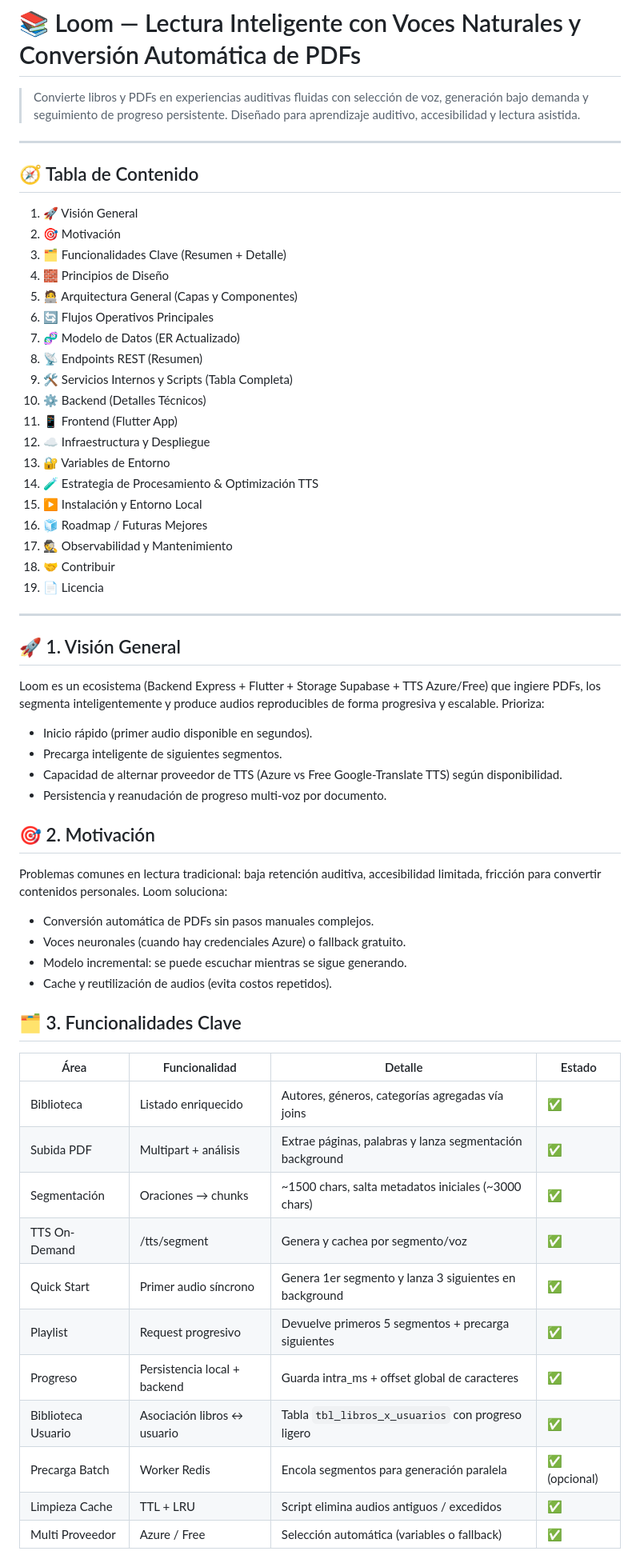
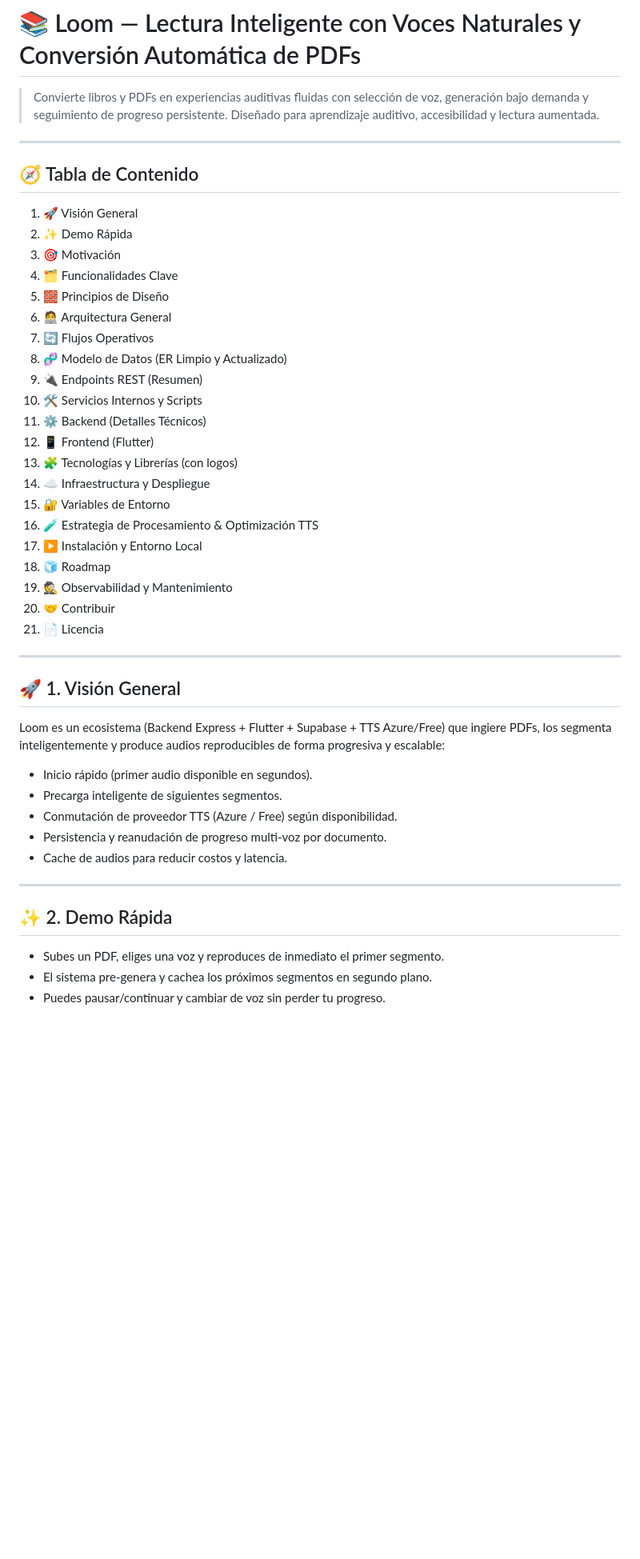
Before and after one commit to spalacioc05/Loom, a Markdown page: README.md, the part around one of its changes. Shown at 80% size. GitHub-like rendering; blank space fills up the shorter version.

Commit message:
Revise README for clarity and additional sections
Updated README to enhance clarity and structure, including new sections and improved descriptions.

```diff
--- a/README.md
+++ b/README.md
@@ -1,59 +1,48 @@
 # 📚 Loom — Lectura Inteligente con Voces Naturales y Conversión Automática de PDFs
 
-> Convierte libros y PDFs en experiencias auditivas fluidas con selección de voz, generación bajo demanda y seguimiento de progreso persistente. Diseñado para aprendizaje auditivo, accesibilidad y lectura asistida.
+> Convierte libros y PDFs en experiencias auditivas fluidas con selección de voz, generación bajo demanda y seguimiento de progreso persistente. Diseñado para aprendizaje auditivo, accesibilidad y lectura aumentada.
 
 ---
 
 ## 🧭 Tabla de Contenido
 1. 🚀 Visión General
-2. 🎯 Motivación
-3. 🗂️ Funcionalidades Clave (Resumen + Detalle)
-4. 🧱 Principios de Diseño
-5. 🧑‍💻 Arquitectura General (Capas y Componentes)
-6. 🔄 Flujos Operativos Principales
-7. 🧬 Modelo de Datos (ER Actualizado)
-8. 📡 Endpoints REST (Resumen)
-9. 🛠️ Servicios Internos y Scripts (Tabla Completa)
-10. ⚙️ Backend (Detalles Técnicos)
-11. 📱 Frontend (Flutter App)
-12. ☁️ Infraestructura y Despliegue
-13. 🔐 Variables de Entorno
-14. 🧪 Estrategia de Procesamiento & Optimización TTS
-15. ▶️ Instalación y Entorno Local
-16. 🧊 Roadmap / Futuras Mejores
-17. 🕵️ Observabilidad y Mantenimiento
-18. 🤝 Contribuir
-19. 📄 Licencia
+2. ✨ Demo Rápida
+3. 🎯 Motivación
+4. 🗂️ Funcionalidades Clave
+5. 🧱 Principios de Diseño
+6. 🧑‍💻 Arquitectura General
+7. 🔄 Flujos Operativos
+8. 🧬 Modelo de Datos (ER Limpio y Actualizado)
+9. 🔌 Endpoints REST (Resumen)
+10. 🛠️ Servicios Internos y Scripts
+11. ⚙️ Backend (Detalles Técnicos)
+12. 📱 Frontend (Flutter)
+13. 🧩 Tecnologías y Librerías (con logos)
+14. ☁️ Infraestructura y Despliegue
+15. 🔐 Variables de Entorno
+16. 🧪 Estrategia de Procesamiento & Optimización TTS
+17. ▶️ Instalación y Entorno Local
+18. 🧊 Roadmap
+19. 🕵️ Observabilidad y Mantenimiento
+20. 🤝 Contribuir
+21. 📄 Licencia
 
 ---
 
 ## 🚀 1. Visión General
-Loom es un ecosistema (Backend Express + Flutter + Storage Supabase + TTS Azure/Free) que ingiere PDFs, los segmenta inteligentemente y produce audios reproducibles de forma progresiva y escalable. Prioriza:
+
+Loom es un ecosistema (Backend Express + Flutter + Supabase + TTS Azure/Free) que ingiere PDFs, los segmenta inteligentemente y produce audios reproducibles de forma progresiva y escalable:
 - Inicio rápido (primer audio disponible en segundos).
 - Precarga inteligente de siguientes segmentos.
-- Capacidad de alternar proveedor de TTS (Azure vs Free Google-Translate TTS) según disponibilidad.
+- Conmutación de proveedor TTS (Azure / Free) según disponibilidad.
 - Persistencia y reanudación de progreso multi-voz por documento.
+- Cache de audios para reducir costos y latencia.
 
-## 🎯 2. Motivación
-Problemas comunes en lectura tradicional: baja retención auditiva, accesibilidad limitada, fricción para convertir contenidos personales. Loom soluciona:
-- Conversión automática de PDFs sin pasos manuales complejos.
-- Voces neuronales (cuando hay credenciales Azure) o fallback gratuito.
-- Modelo incremental: se puede escuchar mientras se sigue generando.
-- Cache y reutilización de audios (evita costos repetidos).
+---
 
-## 🗂️ 3. Funcionalidades Clave
+## ✨ 2. Demo Rápida
 
-| Área | Funcionalidad | Detalle | Estado |
-|------|---------------|---------|--------|
-| Biblioteca | Listado enriquecido | Autores, géneros, categorías agregadas vía joins | ✅ |
-| Subida PDF | Multipart + análisis | Extrae páginas, palabras y lanza segmentación background | ✅ |
-| Segmentación | Oraciones → chunks | ~1500 chars, salta metadatos iniciales (~3000 chars) | ✅ |
-| TTS On-Demand | /tts/segment | Genera y cachea por segmento/voz | ✅ |
-| Quick Start | Primer audio síncrono | Genera 1er segmento y lanza 3 siguientes en background | ✅ |
-| Playlist | Request progresivo | Devuelve primeros 5 segmentos + precarga siguientes | ✅ |
-| Progreso | Persistencia local + backend | Guarda intra_ms + offset global de caracteres | ✅ |
-| Biblioteca Usuario | Asociación libros ↔ usuario | Tabla `tbl_libros_x_usuarios` con progreso ligero | ✅ |
-| Precarga Batch | Worker Redis | Encola segmentos para generación paralela | ✅ (opcional) |
-| Limpieza Cache | TTL + LRU | Script elimina audios antiguos / excedidos | ✅ |
-| Multi Proveedor | Azure / Free | Selección automática (variables o fallback) | ✅ |
+- Subes un PDF, eliges una voz y reproduces de inmediato el primer segmento.
+- El sistema pre-genera y cachea los próximos segmentos en segundo plano.
+- Puedes pausar/continuar y cambiar de voz sin perder tu progreso.
 
```
Also changed, not shown: other parts of README.md (+363 -186 lines).
